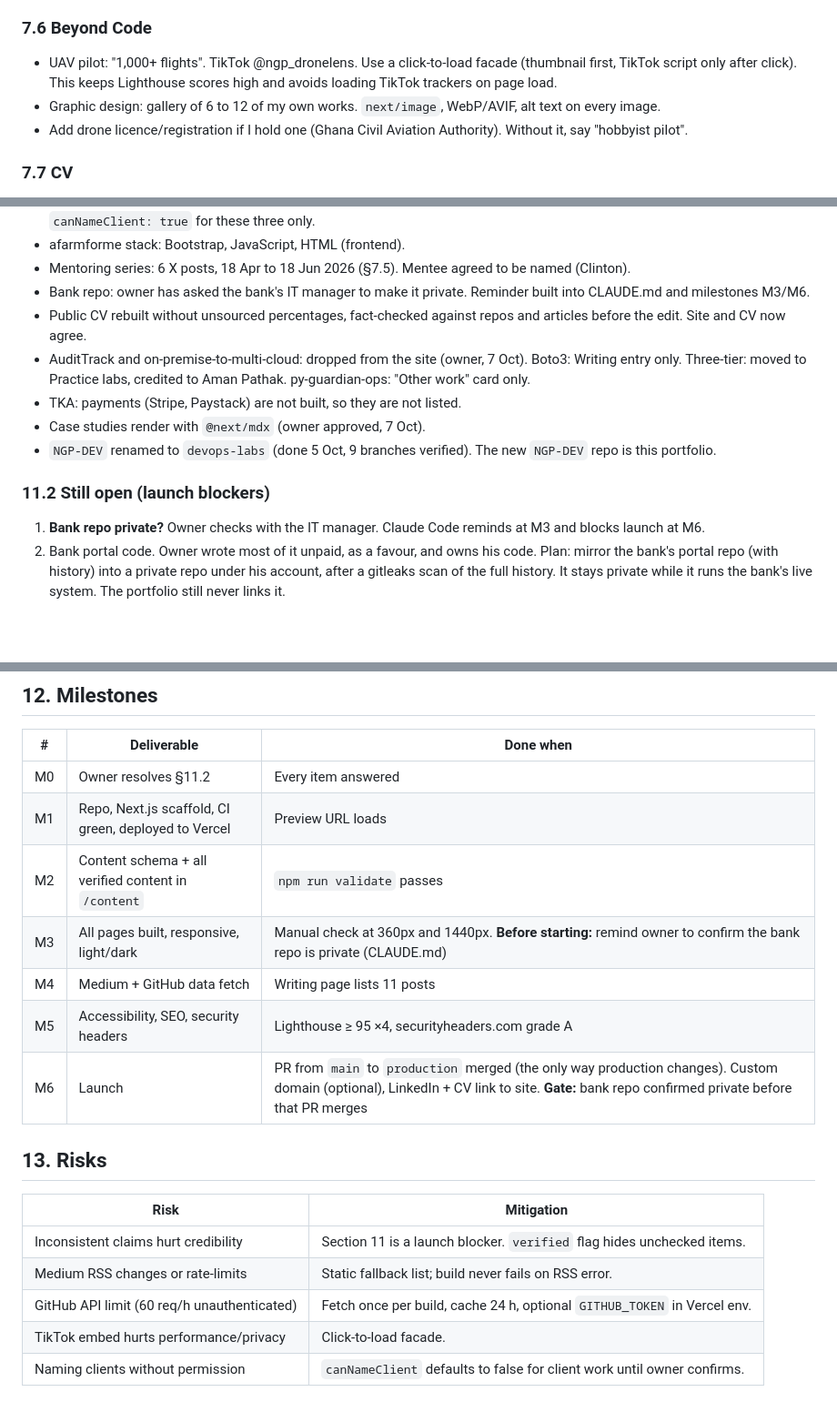
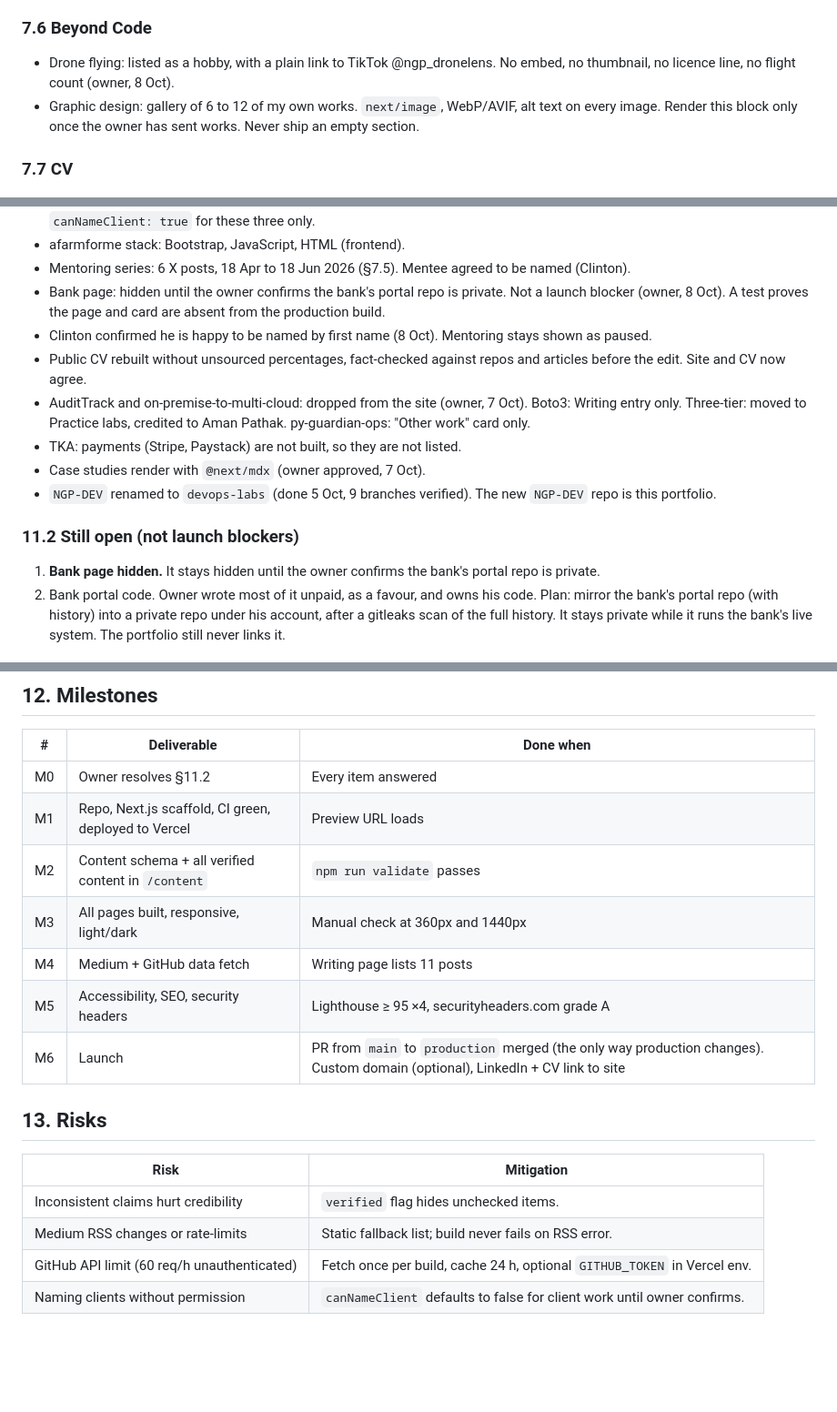
Before and after one commit to NanaGyamfiPrempeh30/NGP-DEV, a Markdown page: PRD.md, 3 parts joined by grey strips. Shown at 91% size. Rendered like a GitHub page; blank space fills up the shorter version.

Commit message:
docs: PRD v1.9, drop launch gate, keep bank page hidden, simplify Beyond code
Co-Authored-By: Claude Opus 5.5 <noreply@anthropic.com>

```diff
--- a/PRD.md
+++ b/PRD.md
@@ -118,9 +118,8 @@ Contact lives in the footer and on Home. No separate page.
 - **Being mentored:** Wilson Mar (Ambient Weather MCP). Link his site, with his consent.
 
 ### 7.6 Beyond Code
-- UAV pilot: "1,000+ flights". TikTok @ngp_dronelens. Use a click-to-load facade (thumbnail first, TikTok script only after click). This keeps Lighthouse scores high and avoids loading TikTok trackers on page load.
-- Graphic design: gallery of 6 to 12 of my own works. `next/image`, WebP/AVIF, alt text on every image.
-- Add drone licence/registration if I hold one (Ghana Civil Aviation Authority). Without it, say "hobbyist pilot".
+- Drone flying: listed as a hobby, with a plain link to TikTok @ngp_dronelens. No embed, no thumbnail, no licence line, no flight count (owner, 8 Oct).
+- Graphic design: gallery of 6 to 12 of my own works. `next/image`, WebP/AVIF, alt text on every image. Render this block only once the owner has sent works. Never ship an empty section.
 
 ### 7.7 CV
 - Same data as Experience, laid out for print (`@media print`, A4).
@@ -339,15 +338,16 @@ Link every profile directly. No verification needed; they are the owner's own UR
 - Clients named (owner approved): TKA Auto's & Logistics, Ten Forward International Group, Abokobi Rural Bank. Set `canNameClient: true` for these three only.
 - afarmforme stack: Bootstrap, JavaScript, HTML (frontend).
 - Mentoring series: 6 X posts, 18 Apr to 18 Jun 2026 (§7.5). Mentee agreed to be named (Clinton).
-- Bank repo: owner has asked the bank's IT manager to make it private. Reminder built into CLAUDE.md and milestones M3/M6.
+- Bank page: hidden until the owner confirms the bank's portal repo is private. Not a launch blocker (owner, 8 Oct). A test proves the page and card are absent from the production build.
+- Clinton confirmed he is happy to be named by first name (8 Oct). Mentoring stays shown as paused.
 - Public CV rebuilt without unsourced percentages, fact-checked against repos and articles before the edit. Site and CV now agree.
 - AuditTrack and on-premise-to-multi-cloud: dropped from the site (owner, 7 Oct). Boto3: Writing entry only. Three-tier: moved to Practice labs, credited to Aman Pathak. py-guardian-ops: "Other work" card only.
 - TKA: payments (Stripe, Paystack) are not built, so they are not listed.
 - Case studies render with `@next/mdx` (owner approved, 7 Oct).
 - `NGP-DEV` renamed to `devops-labs` (done 5 Oct, 9 branches verified). The new `NGP-DEV` repo is this portfolio.
 
-### 11.2 Still open (launch blockers)
-1. **Bank repo private?** Owner checks with the IT manager. Claude Code reminds at M3 and blocks launch at M6.
+### 11.2 Still open (not launch blockers)
+1. **Bank page hidden.** It stays hidden until the owner confirms the bank's portal repo is private.
 2. Bank portal code. Owner wrote most of it unpaid, as a favour, and owns his code. Plan: mirror the bank's portal repo (with history) into a private repo under his account, after a gitleaks scan of the full history. It stays private while it runs the bank's live system. The portfolio still never links it.
 
 ## 12. Milestones
@@ -357,17 +357,16 @@ Link every profile directly. No verification needed; they are the owner's own UR
 | M0 | Owner resolves §11.2 | Every item answered |
 | M1 | Repo, Next.js scaffold, CI green, deployed to Vercel | Preview URL loads |
 | M2 | Content schema + all verified content in `/content` | `npm run validate` passes |
-| M3 | All pages built, responsive, light/dark | Manual check at 360px and 1440px. **Before starting:** remind owner to confirm the bank repo is private (CLAUDE.md) |
+| M3 | All pages built, responsive, light/dark | Manual check at 360px and 1440px |
 | M4 | Medium + GitHub data fetch | Writing page lists 11 posts |
 | M5 | Accessibility, SEO, security headers | Lighthouse ≥ 95 ×4, securityheaders.com grade A |
-| M6 | Launch | PR from `main` to `production` merged (the only way production changes). Custom domain (optional), LinkedIn + CV link to site. **Gate:** bank repo confirmed private before that PR merges |
+| M6 | Launch | PR from `main` to `production` merged (the only way production changes). Custom domain (optional), LinkedIn + CV link to site |
 
 ## 13. Risks
 
 | Risk | Mitigation |
 |------|-----------|
-| Inconsistent claims hurt credibility | Section 11 is a launch blocker. `verified` flag hides unchecked items. |
+| Inconsistent claims hurt credibility | `verified` flag hides unchecked items. |
 | Medium RSS changes or rate-limits | Static fallback list; build never fails on RSS error. |
 | GitHub API limit (60 req/h unauthenticated) | Fetch once per build, cache 24 h, optional `GITHUB_TOKEN` in Vercel env. |
-| TikTok embed hurts performance/privacy | Click-to-load facade. |
 | Naming clients without permission | `canNameClient` defaults to false for client work until owner confirms. |
```
Also changed, not shown: other parts of PRD.md (+2 -2 lines), CLAUDE.md (+3 -4 lines).
